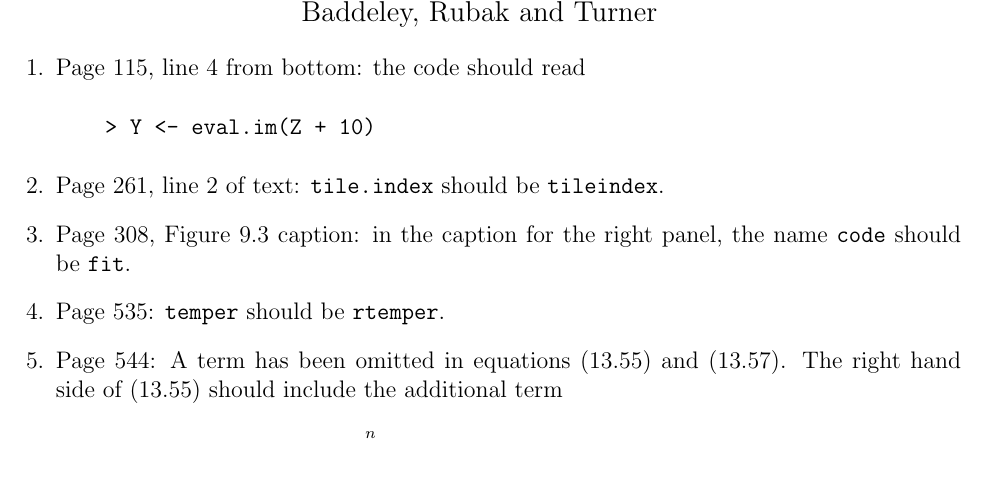
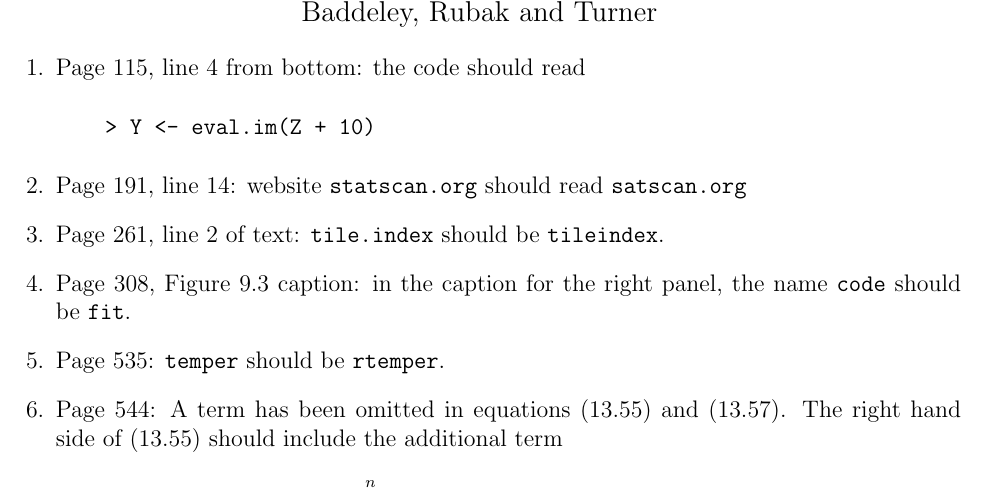
Before and after one commit to spatstat/book, a LaTeX document (errata.tex): part of the page, cut so that both start at the same text. Compiled offline with pdfLaTeX.

Commit message:
Added to errata

```diff
--- a/errata.tex
+++ b/errata.tex
@@ -26,6 +26,8 @@
 \begin{verbatim}
     > Y <- eval.im(Z + 10)
 \end{verbatim}
+\item Page 191, line 14:
+ website \texttt{statscan.org} should read \texttt{satscan.org}
 \item Page 261, line 2 of text:
 \texttt{tile.index} should be \texttt{tileindex}.
 \item Page 308, Figure 9.3 caption: in the caption for the right panel,
```
